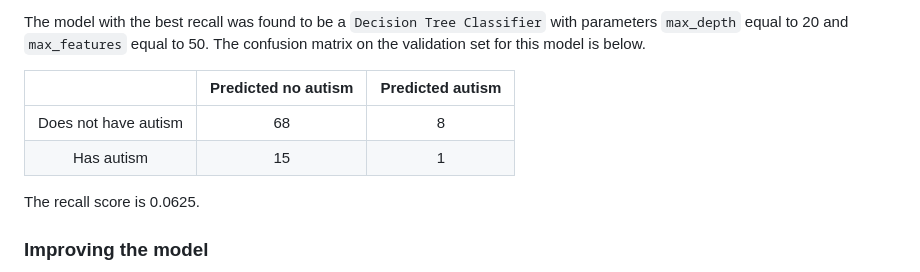
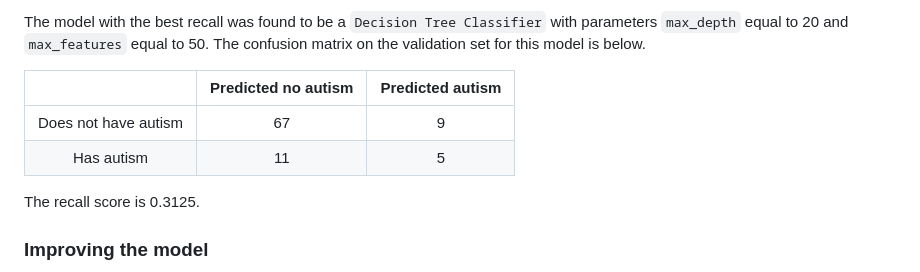
Before and after one commit to UBC-MDS/522-Workflows-Group-414, a Markdown page: doc/ASD_screening_ml_analysis_report.md, the part around the change printed below. Drawn GitHub-style.

```diff
--- a/doc/ASD_screening_ml_analysis_report.md
+++ b/doc/ASD_screening_ml_analysis_report.md
@@ -191,12 +191,12 @@ The model with the best recall was found to be a `Decision Tree Classifier` with
 
 |                      | Predicted no autism | Predicted autism |
 |:--------------------:|:-------------------:|:----------------:|
-| Does not have autism |         68          |        8         |
-|      Has autism      |         15          |        1         |
+| Does not have autism |         67          |        9         |
+|      Has autism      |         11          |        5         |
 
 
 
-The recall score is 0.0625.
+The recall score is 0.3125.
 
 ### Improving the model
 
```
Also changed, not shown: other parts of doc/ASD_screening_ml_analysis_report.md (+6 -4 lines), img/02_confusion_matrix.png, img/ROC.png, 6 other files.
